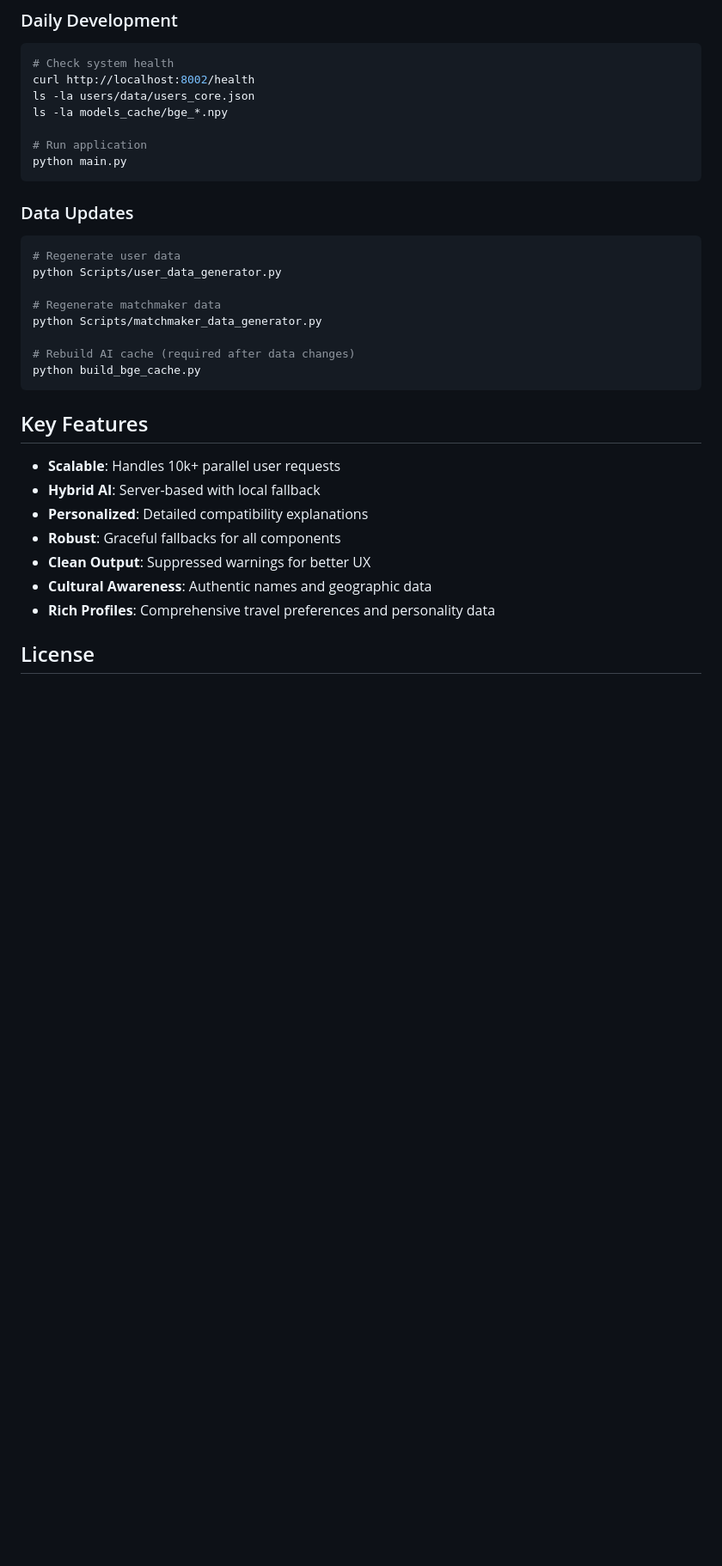
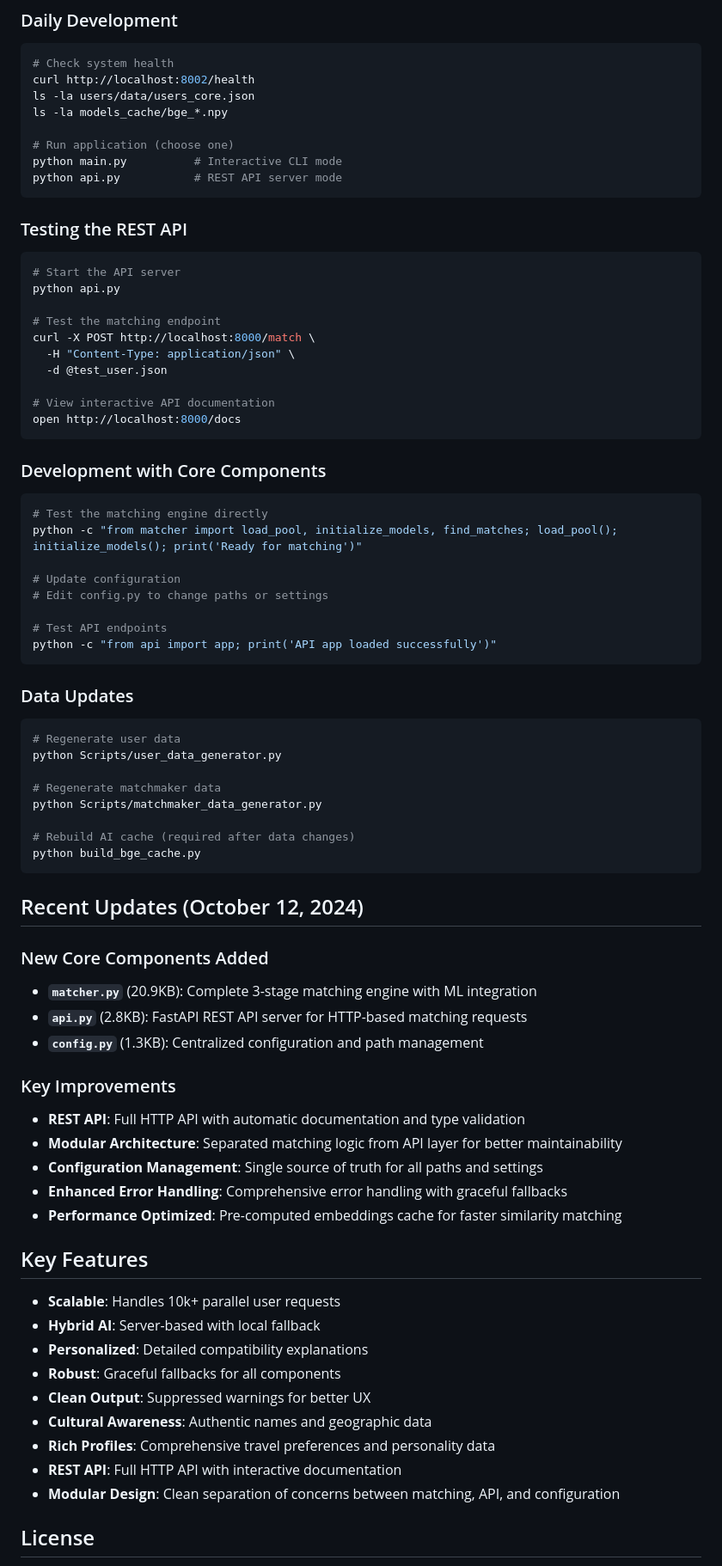
Before and after one commit to rovermitra/AITeam, a Markdown page: README.md, the part around the change printed below. Shown: that part at 86% size. Drawn GitHub-style; blank space fills up the shorter version.

````diff
--- a/README.md
+++ b/README.md
@@ -366,8 +437,35 @@ curl http://localhost:8002/health
 ls -la users/data/users_core.json
 ls -la models_cache/bge_*.npy
 
-# Run application
-python main.py
+# Run application (choose one)
+python main.py          # Interactive CLI mode
+python api.py           # REST API server mode
+```
+
+### Testing the REST API
+```bash
+# Start the API server
+python api.py
+
+# Test the matching endpoint
+curl -X POST http://localhost:8000/match \
+  -H "Content-Type: application/json" \
+  -d @test_user.json
+
+# View interactive API documentation
+open http://localhost:8000/docs
+```
+
+### Development with Core Components
+```bash
+# Test the matching engine directly
+python -c "from matcher import load_pool, initialize_models, find_matches; load_pool(); initialize_models(); print('Ready for matching')"
+
+# Update configuration
+# Edit config.py to change paths or settings
+
+# Test API endpoints
+python -c "from api import app; print('API app loaded successfully')"
 ```
 
 ### Data Updates
@@ -382,6 +480,20 @@ python Scripts/matchmaker_data_generator.py
 python build_bge_cache.py
 ```
 
+## Recent Updates (October 12, 2024)
+
+### New Core Components Added
+- **`matcher.py`** (20.9KB): Complete 3-stage matching engine with ML integration
+- **`api.py`** (2.8KB): FastAPI REST API server for HTTP-based matching requests
+- **`config.py`** (1.3KB): Centralized configuration and path management
+
+### Key Improvements
+- **REST API**: Full HTTP API with automatic documentation and type validation
+- **Modular Architecture**: Separated matching logic from API layer for better maintainability
+- **Configuration Management**: Single source of truth for all paths and settings
+- **Enhanced Error Handling**: Comprehensive error handling with graceful fallbacks
+- **Performance Optimized**: Pre-computed embeddings cache for faster similarity matching
+
 ## Key Features
 
 - **Scalable**: Handles 10k+ parallel user requests
@@ -391,6 +503,8 @@ python build_bge_cache.py
 - **Clean Output**: Suppressed warnings for better UX
 - **Cultural Awareness**: Authentic names and geographic data
 - **Rich Profiles**: Comprehensive travel preferences and personality data
+- **REST API**: Full HTTP API with interactive documentation
+- **Modular Design**: Clean separation of concerns between matching, API, and configuration
 
 ## License
 
````
Also changed, not shown: other parts of README.md (+82 -11 lines).
